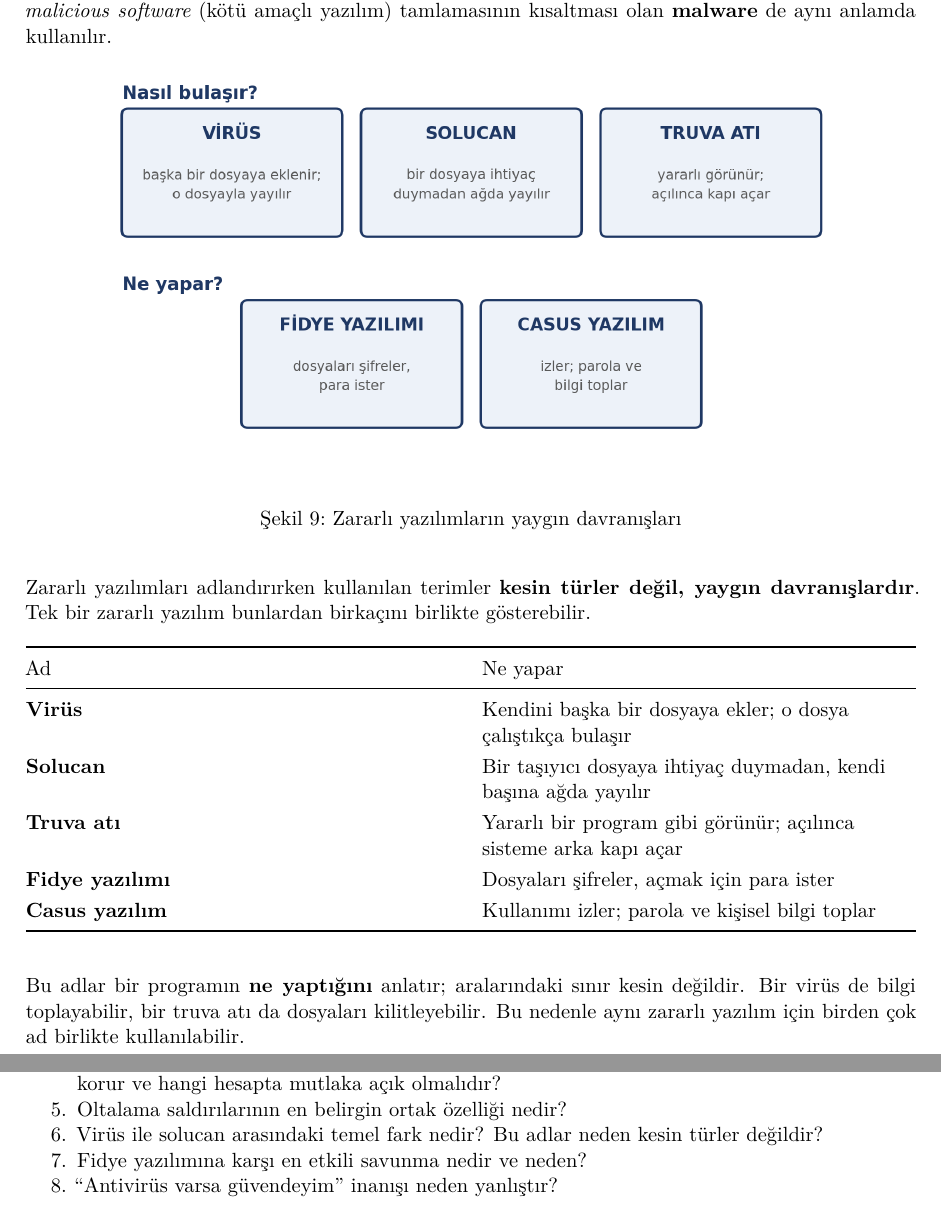
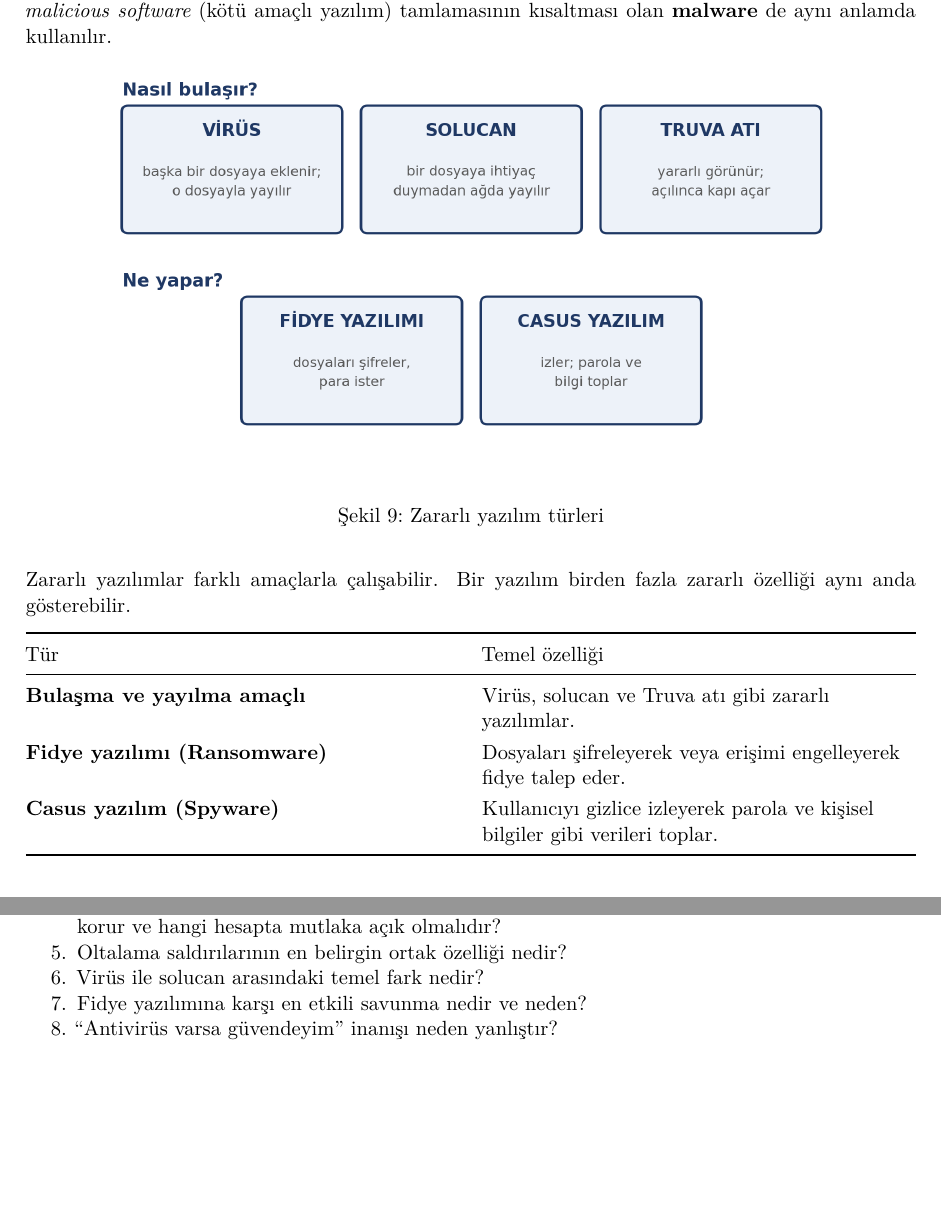
Before and after one commit to ozalpmurat/enf101, a Quarto document (hafta-10-bilgi-guvenligi/10-ders-notu.qmd): two parts of pages 9 and 16 of 17, joined at a grey line, cut so that both start at the same text, the shorter picture padded with empty space. The pictures show the output file hafta-10-bilgi-guvenligi/10-ders-notu.pdf that the author committed with the source.

Commit message:
10. hafta: zararlı yazılım tablosu üç gruba indirildi
- Zararlı yazılım tablosu "bulaşma ve yayılma amaçlı / fidye yazılımı /
  casus yazılım" başlıklarıyla üç satıra indirildi; kapanış paragrafı ve
  yeni bir başlık eklenmedi.
- Şema altyazısı ve sunum slayt başlığı "Zararlı Yazılım Türleri" oldu;
  sunumdaki sonuç cümlesi notla eşitlendi.
- Öğrenme çıktısı ve 6. kendini sınama sorusu sadeleşti.

```diff
--- a/hafta-10-bilgi-guvenligi/10-ders-notu.qmd
+++ b/hafta-10-bilgi-guvenligi/10-ders-notu.qmd
@@ -162,19 +162,15 @@ Oltalama mesajlarının tipik işaretleri:
 
 **Zararlı yazılım**, cihaza zarar vermek ya da bilgi çalmak amacıyla yazılmış programdır. İngilizce *malicious software* (kötü amaçlı yazılım) tamlamasının kısaltması olan **malware** de aynı anlamda kullanılır.
 
-![Zararlı yazılımların yaygın davranışları](gorseller/diagram-zararli.png){width=82%}
+![Zararlı yazılım türleri](gorseller/diagram-zararli.png){width=82%}
 
-Zararlı yazılımları adlandırırken kullanılan terimler **kesin türler değil, yaygın davranışlardır**. Tek bir zararlı yazılım bunlardan birkaçını birlikte gösterebilir.
+Zararlı yazılımlar farklı amaçlarla çalışabilir. Bir yazılım birden fazla zararlı özelliği aynı anda gösterebilir.
 
-| Ad | Ne yapar |
+| Tür | Temel özelliği |
 |:---|:---|
-| **Virüs** | Kendini başka bir dosyaya ekler; o dosya çalıştıkça bulaşır |
-| **Solucan** | Bir taşıyıcı dosyaya ihtiyaç duymadan, kendi başına ağda yayılır |
-| **Truva atı** | Yararlı bir program gibi görünür; açılınca sisteme arka kapı açar |
-| **Fidye yazılımı** | Dosyaları şifreler, açmak için para ister |
-| **Casus yazılım** | Kullanımı izler; parola ve kişisel bilgi toplar |
-
-Bu adlar bir programın **ne yaptığını** anlatır; aralarındaki sınır kesin değildir. Bir virüs de bilgi toplayabilir, bir truva atı da dosyaları kilitleyebilir. Bu nedenle aynı zararlı yazılım için birden çok ad birlikte kullanılabilir.
+| **Bulaşma ve yayılma amaçlı** | Virüs, solucan ve Truva atı gibi zararlı yazılımlar. |
+| **Fidye yazılımı (Ransomware)** | Dosyaları şifreleyerek veya erişimi engelleyerek fidye talep eder. |
+| **Casus yazılım (Spyware)** | Kullanıcıyı gizlice izleyerek parola ve kişisel bilgiler gibi verileri toplar. |
 
 ## Zombi bilgisayarlar
 
@@ -352,7 +348,7 @@ Bu uygulama notla değerlendirilmez. Amacı, güvenlik alışkanlıklarınızı
 3. Parola yöneticisi nasıl çalışır; hangi tek bilgiyi hatırlamak yeterlidir?
 4. Çok adımlı doğrulama (MFA) ile iki adımlı doğrulama (2FA) arasındaki ilişki nedir? 2FA neyi korur ve hangi hesapta mutlaka açık olmalıdır?
 5. Oltalama saldırılarının en belirgin ortak özelliği nedir?
-6. Virüs ile solucan arasındaki temel fark nedir? Bu adlar neden kesin türler değildir?
+6. Virüs ile solucan arasındaki temel fark nedir?
 7. Fidye yazılımına karşı en etkili savunma nedir ve neden?
 8. "Antivirüs varsa güvendeyim" inanışı neden yanlıştır?
 
```
Also changed, not shown: hafta-10-bilgi-guvenligi/10-sunum.qmd (+3 -3 lines), hafta-10-bilgi-guvenligi/10-alistirma.pdf, hafta-10-bilgi-guvenligi/10-ders-notu.pdf, hafta-10-bilgi-guvenligi/10-sunum.pdf, hafta-10-bilgi-guvenligi/10-ders-notu.qmd (2 more changed lines).
